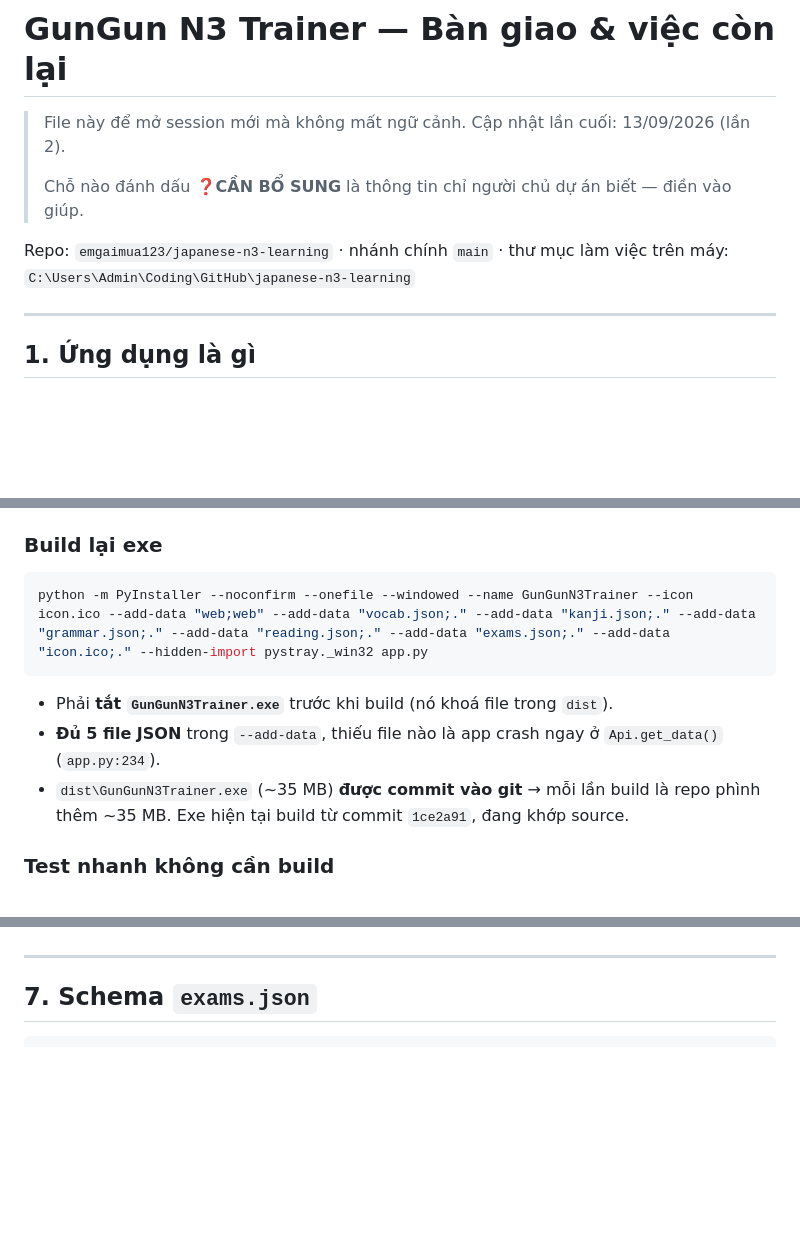
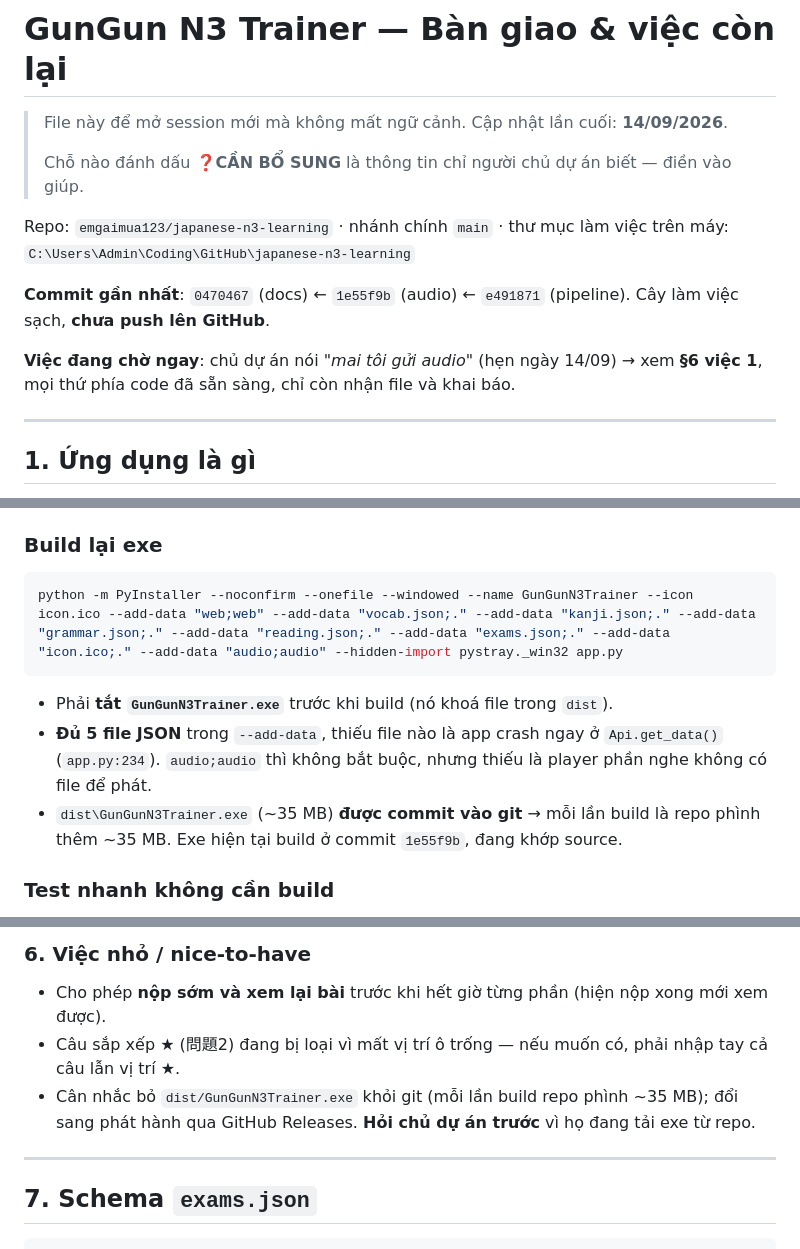
Before and after one commit to emgaimua123/japanese-n3-learning, a Markdown page: HANDOFF.md, 3 parts joined by grey strips. GitHub-like rendering; blank space fills up the shorter version.

````diff
--- a/HANDOFF.md
+++ b/HANDOFF.md
@@ -1,11 +1,17 @@
 # GunGun N3 Trainer — Bàn giao & việc còn lại
 
-> File này để mở session mới mà không mất ngữ cảnh. Cập nhật lần cuối: 13/09/2026 (lần 2).
+> File này để mở session mới mà không mất ngữ cảnh. Cập nhật lần cuối: **14/09/2026**.
 >
 > Chỗ nào đánh dấu **❓CẦN BỔ SUNG** là thông tin chỉ người chủ dự án biết — điền vào giúp.
 
 Repo: `emgaimua123/japanese-n3-learning` · nhánh chính `main` · thư mục làm việc trên máy:
 `C:\Users\Admin\Coding\GitHub\japanese-n3-learning`
+
+**Commit gần nhất**: `0470467` (docs) ← `1e55f9b` (audio) ← `e491871` (pipeline).
+Cây làm việc sạch, **chưa push lên GitHub**.
+
+**Việc đang chờ ngay**: chủ dự án nói *"mai tôi gửi audio"* (hẹn ngày 14/09) → xem **§6 việc 1**,
+mọi thứ phía code đã sẵn sàng, chỉ còn nhận file và khai báo.
 
 ---
 
@@ -33,12 +39,12 @@ Python đang dùng: `C:\Users\Admin\AppData\Local\Python\pythoncore-3.14-64\pyth
 ### Build lại exe
 
 ```powershell
-python -m PyInstaller --noconfirm --onefile --windowed --name GunGunN3Trainer --icon icon.ico --add-data "web;web" --add-data "vocab.json;." --add-data "kanji.json;." --add-data "grammar.json;." --add-data "reading.json;." --add-data "exams.json;." --add-data "icon.ico;." --hidden-import pystray._win32 app.py
+python -m PyInstaller --noconfirm --onefile --windowed --name GunGunN3Trainer --icon icon.ico --add-data "web;web" --add-data "vocab.json;." --add-data "kanji.json;." --add-data "grammar.json;." --add-data "reading.json;." --add-data "exams.json;." --add-data "icon.ico;." --add-data "audio;audio" --hidden-import pystray._win32 app.py
 ```
 
 - Phải **tắt `GunGunN3Trainer.exe`** trước khi build (nó khoá file trong `dist`).
-- **Đủ 5 file JSON** trong `--add-data`, thiếu file nào là app crash ngay ở `Api.get_data()` (`app.py:234`).
-- `dist\GunGunN3Trainer.exe` (~35 MB) **được commit vào git** → mỗi lần build là repo phình thêm ~35 MB. Exe hiện tại build từ commit `1ce2a91`, đang khớp source.
+- **Đủ 5 file JSON** trong `--add-data`, thiếu file nào là app crash ngay ở `Api.get_data()` (`app.py:234`). `audio;audio` thì không bắt buộc, nhưng thiếu là player phần nghe không có file để phát.
+- `dist\GunGunN3Trainer.exe` (~35 MB) **được commit vào git** → mỗi lần build là repo phình thêm ~35 MB. Exe hiện tại build ở commit `1e55f9b`, đang khớp source.
 
 ### Test nhanh không cần build
 
@@ -205,3 +271,10 @@ Việc 1–4 đều đụng `exams.json` → đọc **§8 cảnh báo ghi đè**
+### 6. Việc nhỏ / nice-to-have
+
+- Cho phép **nộp sớm và xem lại bài** trước khi hết giờ từng phần (hiện nộp xong mới xem được).
+- Câu sắp xếp ★ (問題2) đang bị loại vì mất vị trí ô trống — nếu muốn có, phải nhập tay cả câu
+  lẫn vị trí ★.
+- Cân nhắc bỏ `dist/GunGunN3Trainer.exe` khỏi git (mỗi lần build repo phình ~35 MB);
+  đổi sang phát hành qua GitHub Releases. **Hỏi chủ dự án trước** vì họ đang tải exe từ repo.
 
 ---
 
````
Also changed, not shown: other parts of HANDOFF.md (+67 -7 lines).
